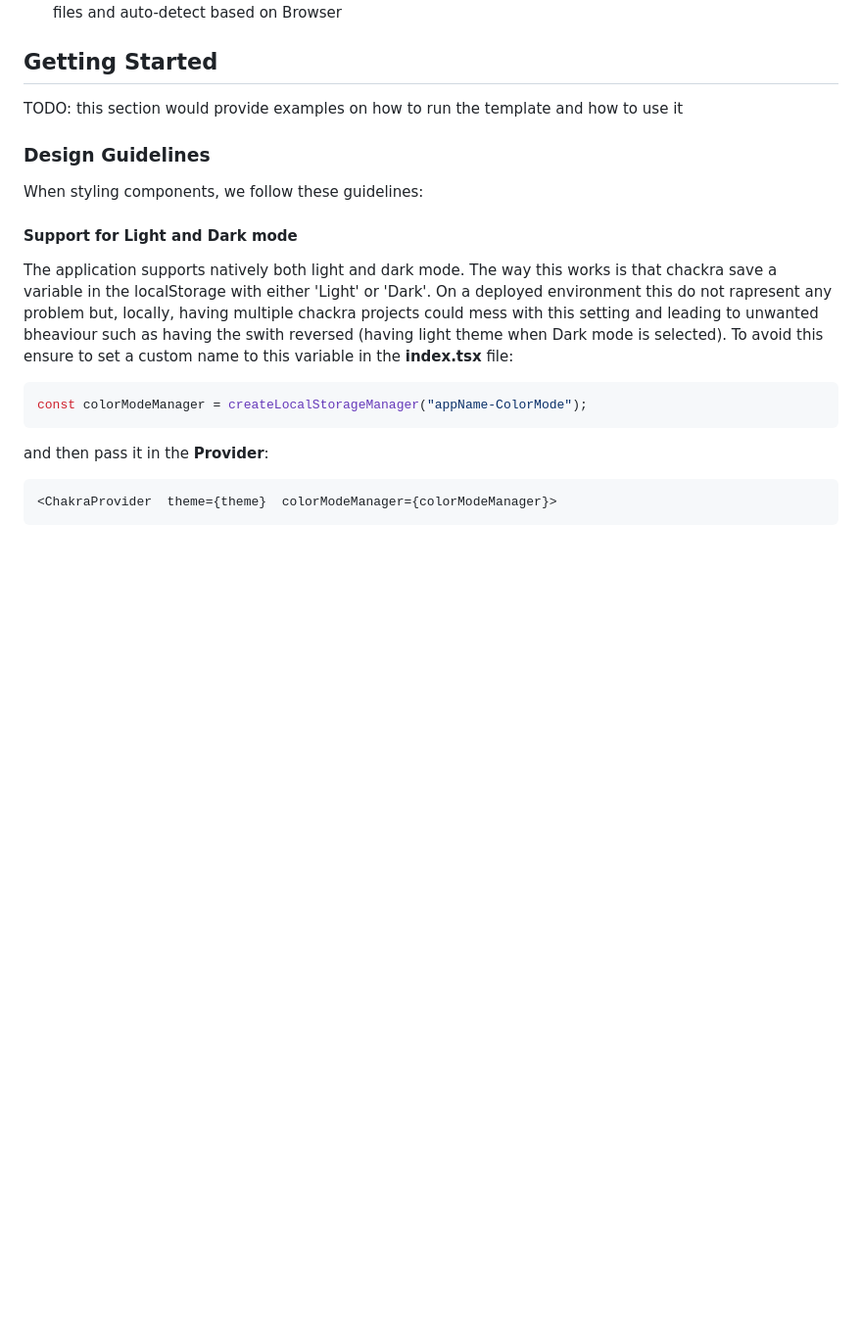
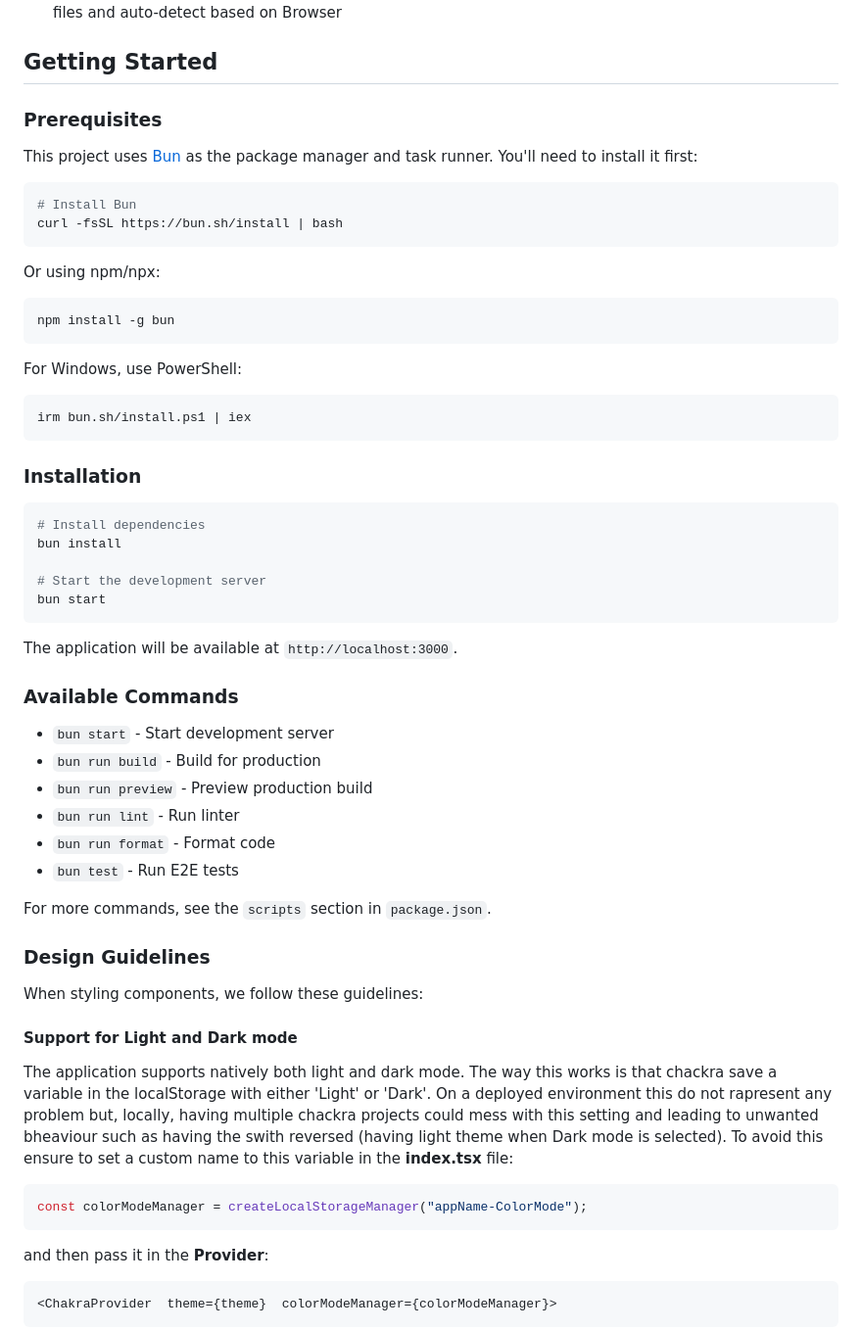
Before and after one commit to ARKlab/Ark.Starters.SPA, a Markdown page: README.md, the part around the change. Shown at 98% size. GitHub-like rendering; blank space fills up the shorter version.

Commit message:
docs: add bun installation and getting started instructions to README
Co-authored-by: AndreaCuneo <5227688+AndreaCuneo@users.noreply.github.com>

````diff
--- a/README.md
+++ b/README.md
@@ -24,7 +24,49 @@ In order to Update all packages you can also use the command `bunx npm-check-upd
 
 ## Getting Started
 
-TODO: this section would provide examples on how to run the template and how to use it
+### Prerequisites
+
+This project uses [Bun](https://bun.sh) as the package manager and task runner. You'll need to install it first:
+
+```bash
+# Install Bun
+curl -fsSL https://bun.sh/install | bash
+```
+
+Or using npm/npx:
+
+```bash
+npm install -g bun
+```
+
+For Windows, use PowerShell:
+
+```powershell
+irm bun.sh/install.ps1 | iex
+```
+
+### Installation
+
+```bash
+# Install dependencies
+bun install
+
+# Start the development server
+bun start
+```
+
+The application will be available at `http://localhost:3000`.
+
+### Available Commands
+
+- `bun start` - Start development server
+- `bun run build` - Build for production
+- `bun run preview` - Preview production build
+- `bun run lint` - Run linter
+- `bun run format` - Format code
+- `bun test` - Run E2E tests
+
+For more commands, see the `scripts` section in `package.json`.
 
 ### Design Guidelines
 
````
